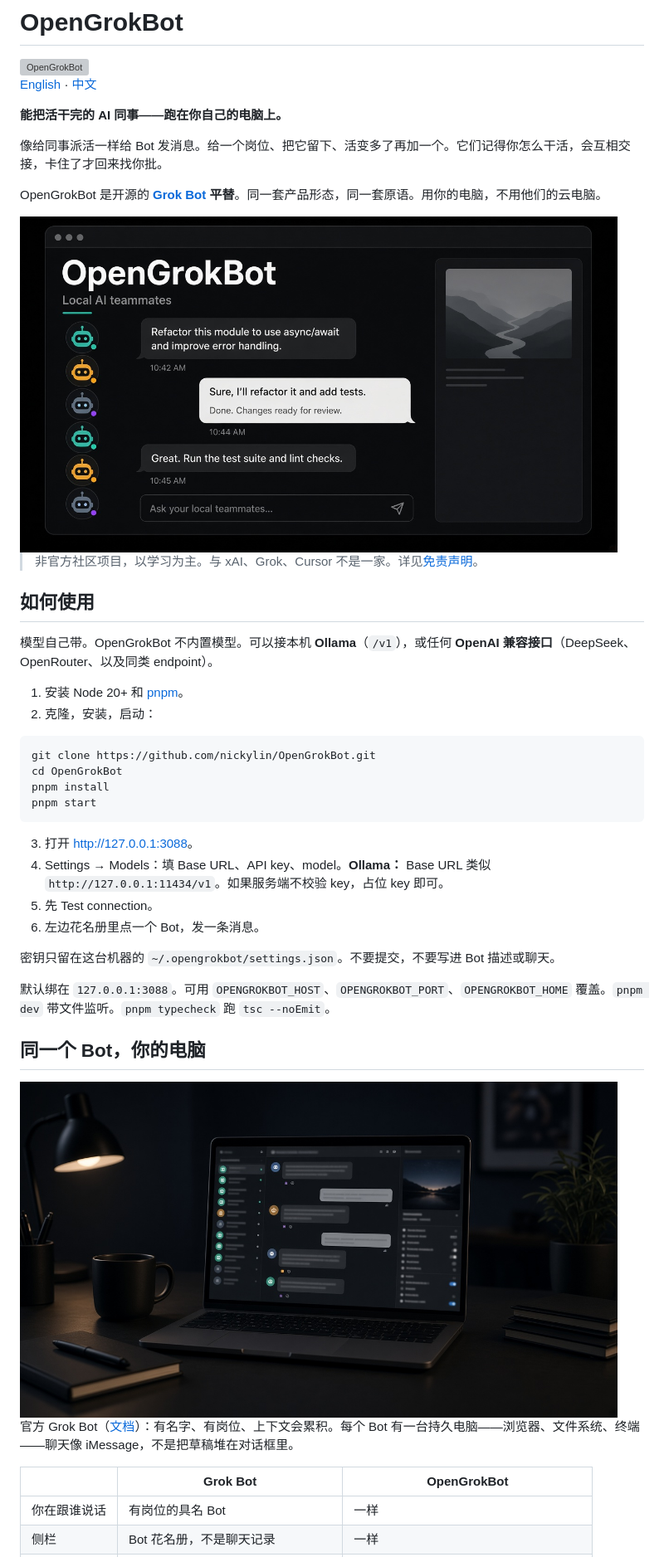
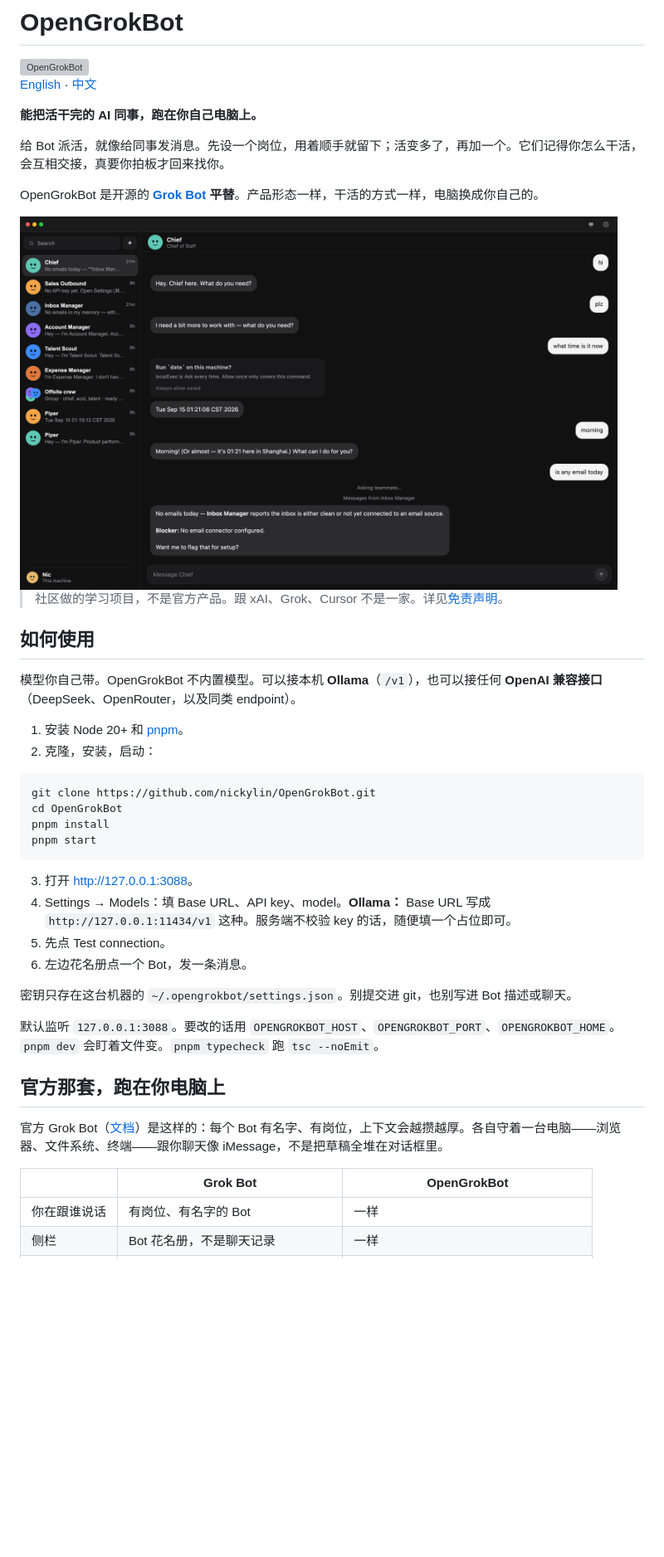
Before and after one commit to nickylin/OpenGrokBot, a Markdown page: README.zh-CN.md, the part around one of its changes. Shown at 83% size. Drawn GitHub-style; pictures changed too: docs/screenshot.png (added); blank space fills up the shorter version; grey boxes are pictures that could not be loaded.

````diff
--- a/README.zh-CN.md
+++ b/README.zh-CN.md
@@ -4,19 +4,19 @@
 
 [English](README.md) · [中文](README.zh-CN.md)
 
-**能把活干完的 AI 同事——跑在你自己的电脑上。**
+**能把活干完的 AI 同事，跑在你自己电脑上。**
 
-像给同事派活一样给 Bot 发消息。给一个岗位、把它留下、活变多了再加一个。它们记得你怎么干活，会互相交接，卡住了才回来找你批。
+给 Bot 派活，就像给同事发消息。先设一个岗位，用着顺手就留下；活变多了，再加一个。它们记得你怎么干活，会互相交接，真要你拍板才回来找你。
 
-OpenGrokBot 是开源的 **[Grok Bot](https://x.ai/bot) 平替**。同一套产品形态，同一套原语。用你的电脑，不用他们的云电脑。
+OpenGrokBot 是开源的 **[Grok Bot](https://x.ai/bot) 平替**。产品形态一样，干活的方式一样，电脑换成你自己的。
 
-<img src="./docs/og.png" alt="OpenGrokBot 本机信使：左边花名册，中间聊天，右侧壁纸预览" width="720" />
+<img src="./docs/screenshot.png" alt="本机跑着的 OpenGrokBot：左边 Bot 花名册，中间是和 Chief 的对话" width="720" />
 
-> 非官方社区项目，以学习为主。与 xAI、Grok、Cursor 不是一家。详见[免责声明](#免责声明)。
+> 社区做的学习项目，不是官方产品。跟 xAI、Grok、Cursor 不是一家。详见[免责声明](#免责声明)。
 
 ## 如何使用
 
-模型自己带。OpenGrokBot 不内置模型。可以接本机 **Ollama**（`/v1`），或任何 **OpenAI 兼容接口**（DeepSeek、OpenRouter、以及同类 endpoint）。
+模型你自己带。OpenGrokBot 不内置模型。可以接本机 **Ollama**（`/v1`），也可以接任何 **OpenAI 兼容接口**（DeepSeek、OpenRouter，以及同类 endpoint）。
 
 1. 安装 Node 20+ 和 [pnpm](https://pnpm.io)。
 2. 克隆，安装，启动：
@@ -29,21 +29,19 @@ pnpm start
 ```
 
 3. 打开 [http://127.0.0.1:3088](http://127.0.0.1:3088)。
-4. Settings → Models：填 Base URL、API key、model。**Ollama：** Base URL 类似 `http://127.0.0.1:11434/v1`。如果服务端不校验 key，占位 key 即可。
-5. 先 Test connection。
-6. 左边花名册里点一个 Bot，发一条消息。
+4. Settings → Models：填 Base URL、API key、model。**Ollama：** Base URL 写成 `http://127.0.0.1:11434/v1` 这种。服务端不校验 key 的话，随便填一个占位即可。
+5. 先点 Test connection。
+6. 左边花名册点一个 Bot，发一条消息。
 
-密钥只留在这台机器的 `~/.opengrokbot/settings.json`。不要提交，不要写进 Bot 描述或聊天。
+密钥只存在这台机器的 `~/.opengrokbot/settings.json`。别提交进 git，也别写进 Bot 描述或聊天。
 
-默认绑在 `127.0.0.1:3088`。可用 `OPENGROKBOT_HOST`、`OPENGROKBOT_PORT`、`OPENGROKBOT_HOME` 覆盖。`pnpm dev` 带文件监听。`pnpm typecheck` 跑 `tsc --noEmit`。
+默认监听 `127.0.0.1:3088`。要改的话用 `OPENGROKBOT_HOST`、`OPENGROKBOT_PORT`、`OPENGROKBOT_HOME`。`pnpm dev` 会盯着文件变。`pnpm typecheck` 跑 `tsc --noEmit`。
 
-## 同一个 Bot，你的电脑
+## 官方那套，跑在你电脑上
 
-<img src="./docs/hero.png" alt="OpenGrokBot 跑在本机笔记本上，不是云虚拟机" width="720" />
-
-官方 Grok Bot（[文档](https://docs.x.ai/grok-bot/overview)）：有名字、有岗位、上下文会累积。每个 Bot 有一台持久电脑——浏览器、文件系统、终端——聊天像 iMessage，不是把草稿堆在对话框里。
+官方 Grok Bot（[文档](https://docs.x.ai/grok-bot/overview)）是这样的：每个 Bot 有名字、有岗位，上下文会越攒越厚。各自守着一台电脑——浏览器、文件系统、终端——跟你聊天像 iMessage，不是把草稿全堆在对话框里。
 
 | | Grok Bot | OpenGrokBot |
 |---|---|---|
-| 你在跟谁说话 | 有岗位的具名 Bot | 一样 |
+| 你在跟谁说话 | 有岗位、有名字的 Bot | 一样 |
 | 侧栏 | Bot 花名册，不是聊天记录 | 一样 |
````
Also changed, not shown: other parts of README.zh-CN.md (+34 -32 lines), README.md (+1 -3 lines).
